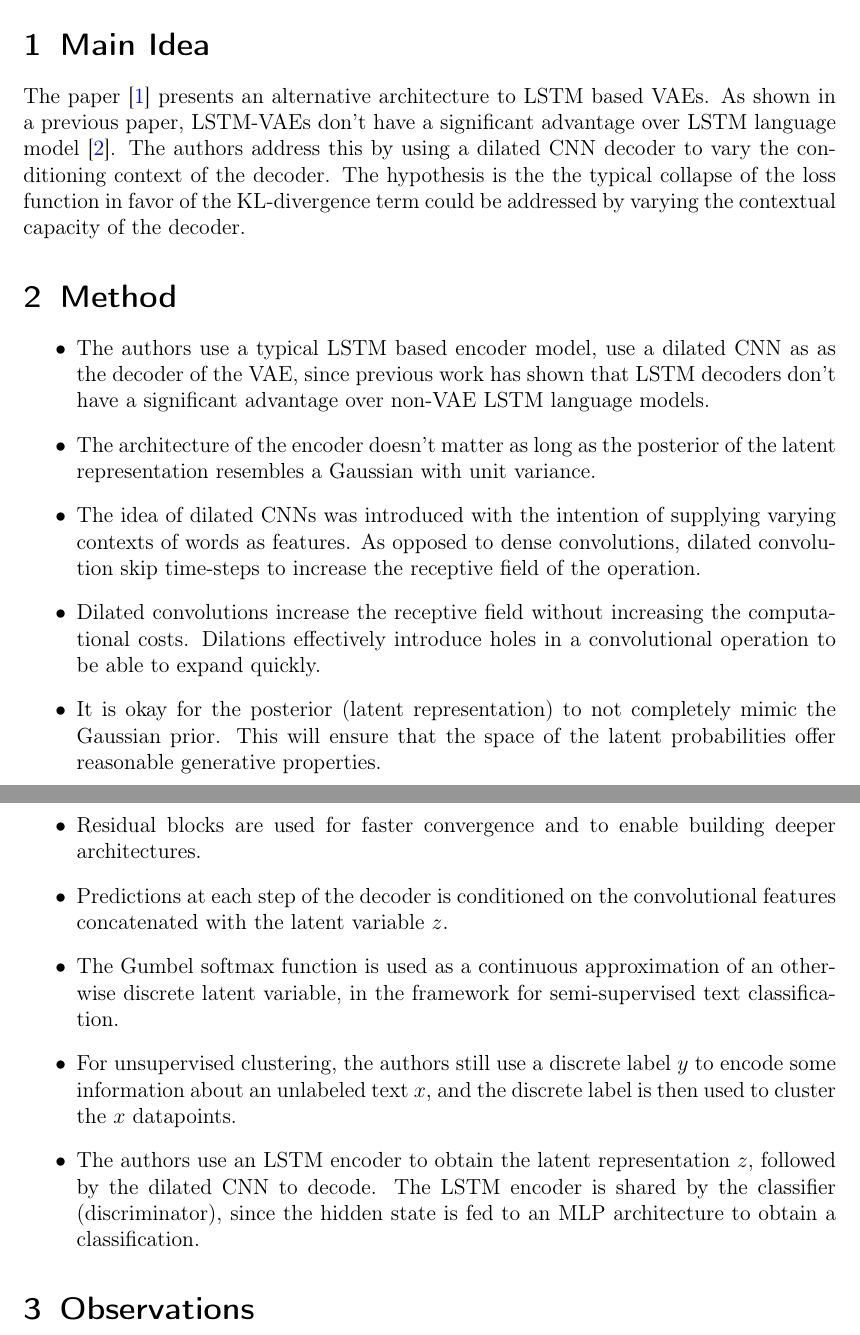
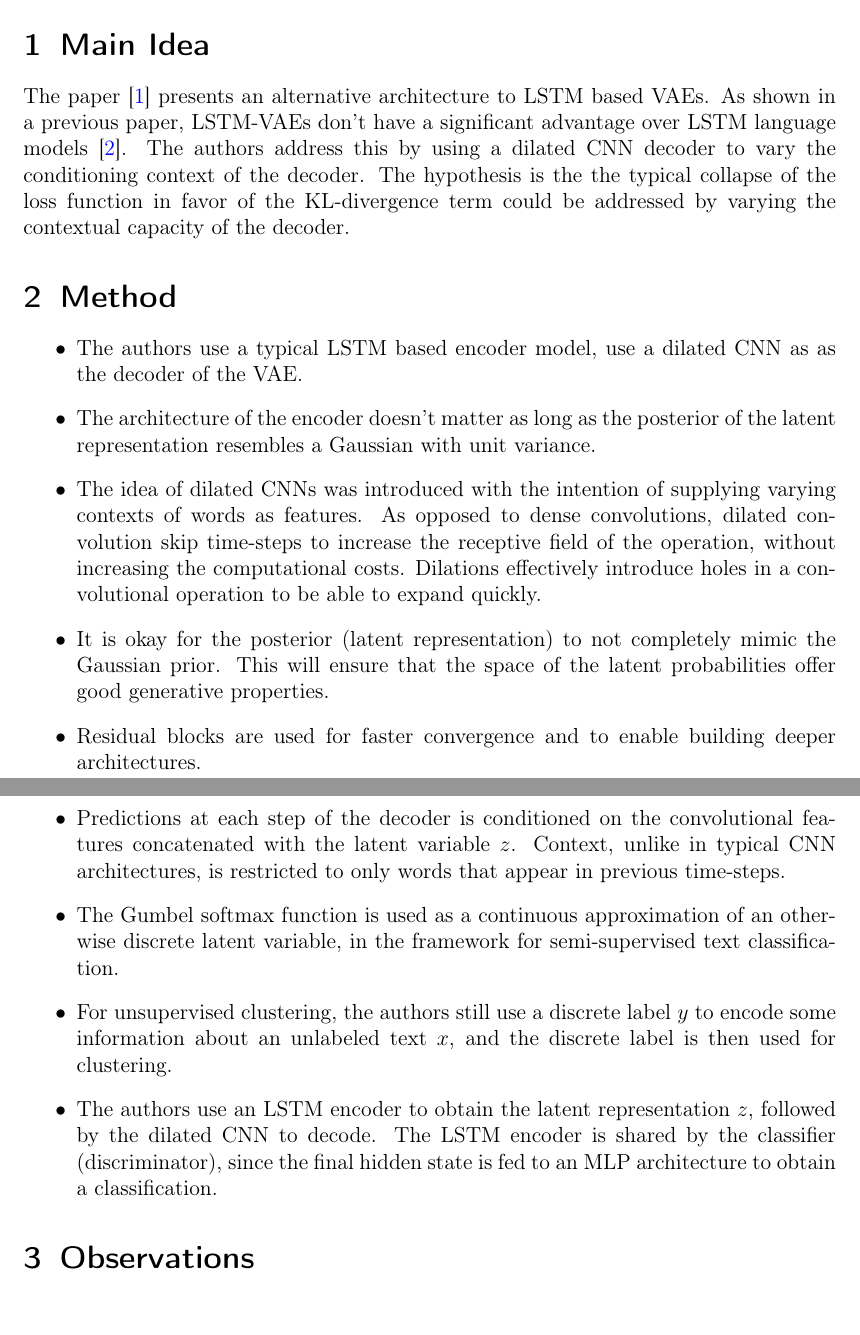
Before and after one commit to vineetjohn/research-review-notes, a LaTeX document (reviews/improved-variational-autoencoders-for-text-modeling-using-dilated-convolutions/improved-variational-autoencoders-for-text-modeling-using-dilated-convolutions.tex): two parts of pages 1 and 2 of 2, joined at a grey line, cut so that both start at the same text. Compiled offline with pdfLaTeX.

Commit message:
Minor typo corrections and improvements

```diff
--- a/reviews/improved-variational-autoencoders-for-text-modeling-using-dilated-convolutions/improved-variational-autoencoders-for-text-modeling-using-dilated-convolutions.tex
+++ b/reviews/improved-variational-autoencoders-for-text-modeling-using-dilated-convolutions/improved-variational-autoencoders-for-text-modeling-using-dilated-convolutions.tex
@@ -19,20 +19,19 @@
 \maketitle
 
 \section{Main Idea}
-  The paper \cite{yang2017improved} presents an alternative architecture to LSTM based VAEs. As shown in a previous paper, LSTM-VAEs don't have a significant advantage over LSTM language model \cite{bowman2016generating}. The authors address this by using a dilated CNN decoder to vary the conditioning context of the decoder. The hypothesis is the the typical collapse of the loss function in favor of the KL-divergence term could be addressed by varying the contextual capacity of the decoder.
+  The paper \cite{yang2017improved} presents an alternative architecture to LSTM based VAEs. As shown in a previous paper, LSTM-VAEs don't have a significant advantage over LSTM language models \cite{bowman2016generating}. The authors address this by using a dilated CNN decoder to vary the conditioning context of the decoder. The hypothesis is the the typical collapse of the loss function in favor of the KL-divergence term could be addressed by varying the contextual capacity of the decoder.
 
 \section{Method}
   \begin{itemize}
-    \item The authors use a typical LSTM based encoder model, use a dilated CNN as as the decoder of the VAE, since previous work has shown that LSTM decoders don't have a significant advantage over non-VAE LSTM language models.
+    \item The authors use a typical LSTM based encoder model, use a dilated CNN as as the decoder of the VAE.
     \item The architecture of the encoder doesn't matter as long as the posterior of the latent representation resembles a Gaussian with unit variance.
-    \item The idea of dilated CNNs was introduced with the intention of supplying varying contexts of words as features. As opposed to dense convolutions, dilated convolution skip time-steps to increase the receptive field of the operation.
-    \item Dilated convolutions increase the receptive field without increasing the computational costs. Dilations effectively introduce holes in a convolutional operation to be able to expand quickly.
-    \item It is okay for the posterior (latent representation) to not completely mimic the Gaussian prior. This will ensure that the space of the latent probabilities offer reasonable generative properties.
+    \item The idea of dilated CNNs was introduced with the intention of supplying varying contexts of words as features. As opposed to dense convolutions, dilated convolution skip time-steps to increase the receptive field of the operation, without increasing the computational costs. Dilations effectively introduce holes in a convolutional operation to be able to expand quickly.
+    \item It is okay for the posterior (latent representation) to not completely mimic the Gaussian prior. This will ensure that the space of the latent probabilities offer good generative properties.
     \item Residual blocks are used for faster convergence and to enable building deeper architectures.
-    \item Predictions at each step of the decoder is conditioned on the convolutional features concatenated with the latent variable $z$.
+    \item Predictions at each step of the decoder is conditioned on the convolutional features concatenated with the latent variable $z$. Context, unlike in typical CNN architectures, is restricted to only words that appear in previous time-steps.
     \item The Gumbel softmax function is used as a continuous approximation of an otherwise discrete latent variable, in the framework for semi-supervised text classification.
-    \item For unsupervised clustering, the authors still use a discrete label $y$ to encode some information about an unlabeled text $x$, and the discrete label is then used to cluster the $x$ datapoints.
-    \item The authors use an LSTM encoder to obtain the latent representation $z$, followed by the dilated CNN to decode. The LSTM encoder is shared by the classifier (discriminator), since the hidden state is fed to an MLP architecture to obtain a classification.
+    \item For unsupervised clustering, the authors still use a discrete label $y$ to encode some information about an unlabeled text $x$, and the discrete label is then used for clustering.
+    \item The authors use an LSTM encoder to obtain the latent representation $z$, followed by the dilated CNN to decode. The LSTM encoder is shared by the classifier (discriminator), since the final hidden state is fed to an MLP architecture to obtain a classification.
   \end{itemize}
 
 \section{Observations}
```
Also changed, not shown: reviews/improved-variational-autoencoders-for-text-modeling-using-dilated-convolutions/improved-variational-autoencoders-for-text-modeling-using-dilated-convolutions.pdf.
